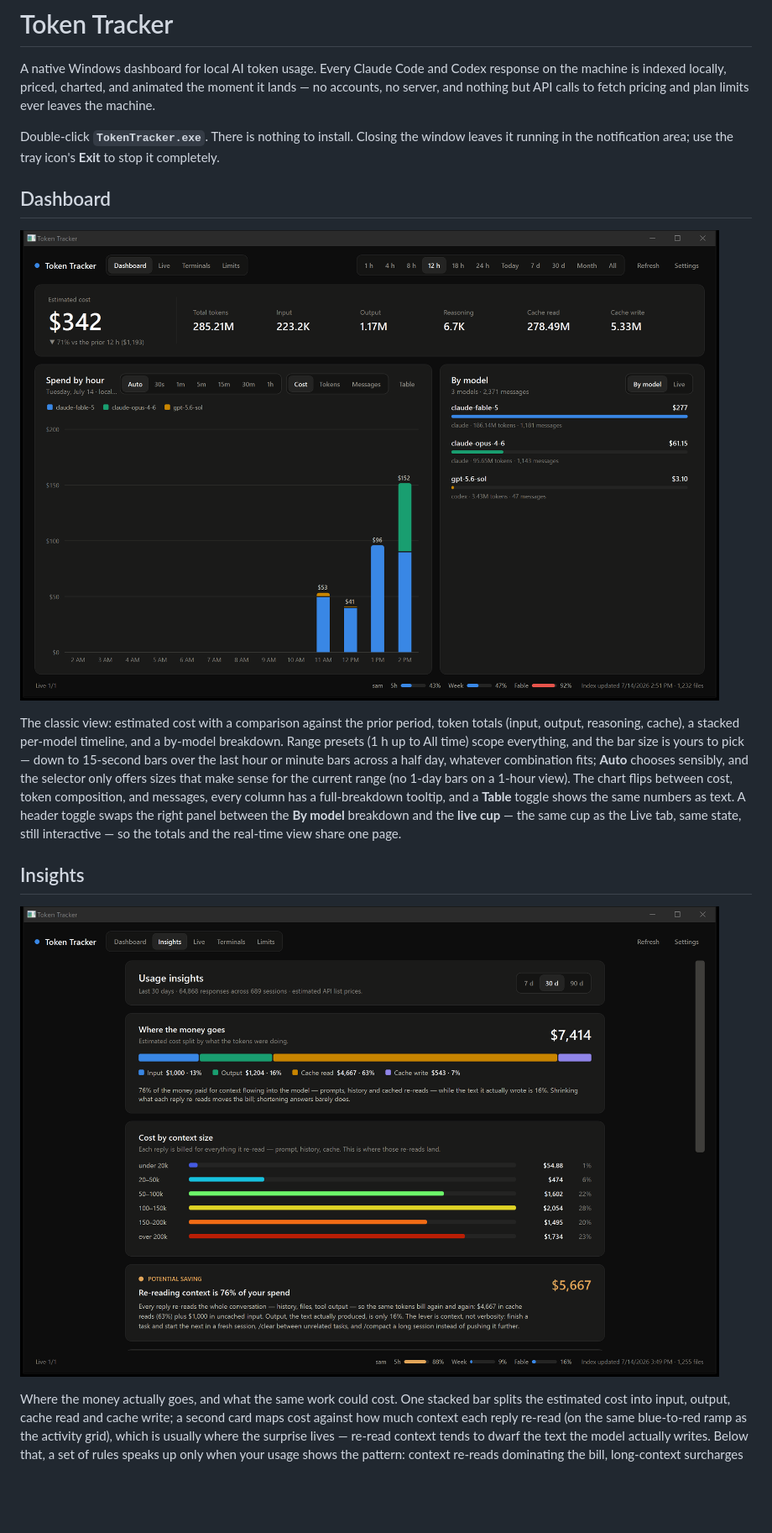
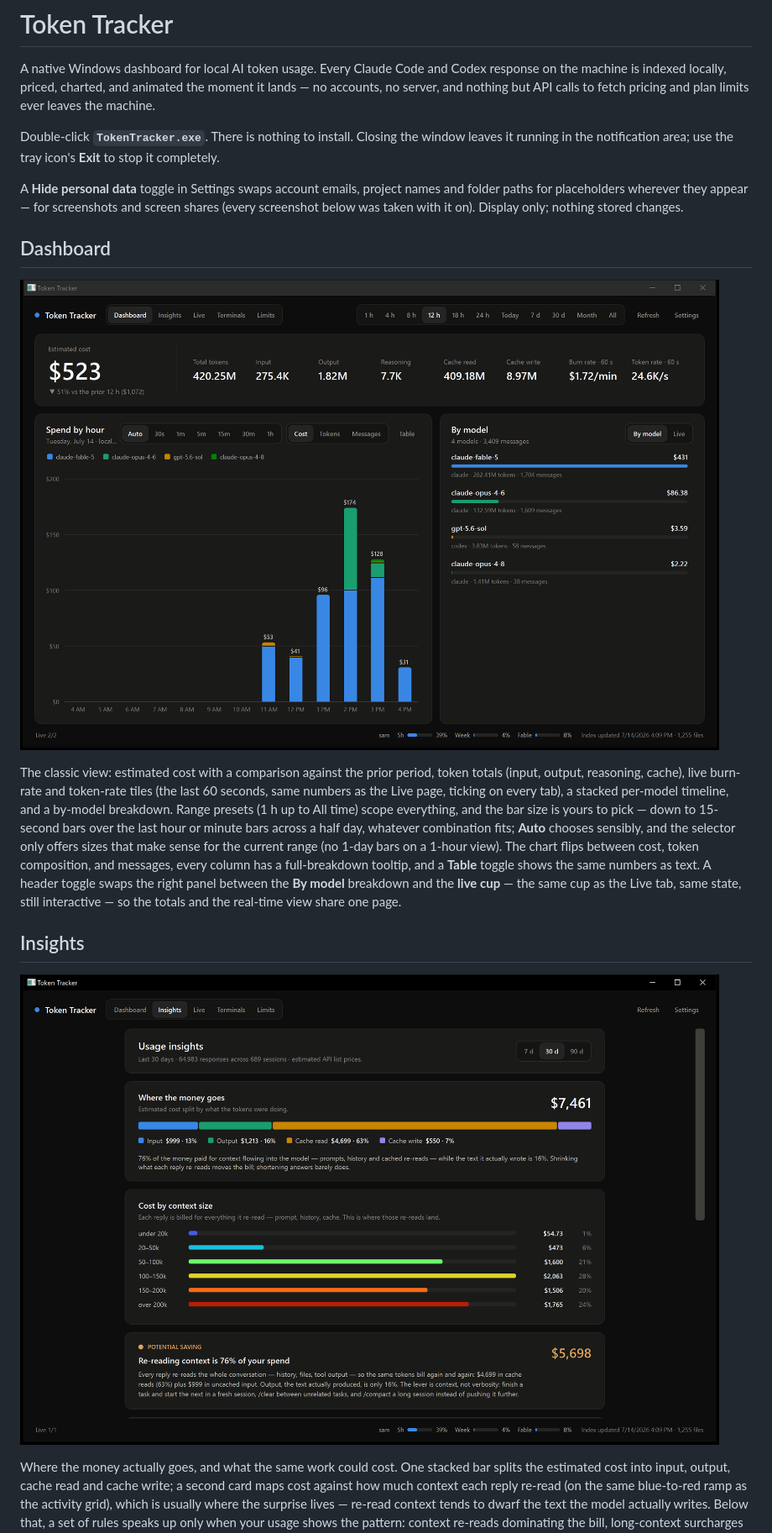
Before and after one commit to MisaDev4/tokenvisualizer4kids, a Markdown page: README.md, the part around the change. Shown at 84% size. Drawn GitHub-style; pictures changed too: docs/dashboard.png, docs/insights.png; blank space fills up the shorter version.

Commit message:
Refresh all screenshots via the new hide-personal-data setting
All four captures now come straight from the shipped app with the
Settings toggle on, and show the Insights tab and the dashboard
rate tiles.

Co-Authored-By: Claude Fable 5 <noreply@anthropic.com>

```diff
--- a/README.md
+++ b/README.md
@@ -4,11 +4,13 @@ A native Windows dashboard for local AI token usage. Every Claude Code and Codex
 
 Double-click **`TokenTracker.exe`**. There is nothing to install. Closing the window leaves it running in the notification area; use the tray icon's **Exit** to stop it completely.
 
+A **Hide personal data** toggle in Settings swaps account emails, project names and folder paths for placeholders wherever they appear — for screenshots and screen shares (every screenshot below was taken with it on). Display only; nothing stored changes.
+
 ## Dashboard
 
 ![Dashboard](docs/dashboard.png)
 
-The classic view: estimated cost with a comparison against the prior period, token totals (input, output, reasoning, cache), a stacked per-model timeline, and a by-model breakdown. Range presets (1 h up to All time) scope everything, and the bar size is yours to pick — down to 15-second bars over the last hour or minute bars across a half day, whatever combination fits; **Auto** chooses sensibly, and the selector only offers sizes that make sense for the current range (no 1-day bars on a 1-hour view). The chart flips between cost, token composition, and messages, every column has a full-breakdown tooltip, and a **Table** toggle shows the same numbers as text. A header toggle swaps the right panel between the **By model** breakdown and the **live cup** — the same cup as the Live tab, same state, still interactive — so the totals and the real-time view share one page.
+The classic view: estimated cost with a comparison against the prior period, token totals (input, output, reasoning, cache), live burn-rate and token-rate tiles (the last 60 seconds, same numbers as the Live page, ticking on every tab), a stacked per-model timeline, and a by-model breakdown. Range presets (1 h up to All time) scope everything, and the bar size is yours to pick — down to 15-second bars over the last hour or minute bars across a half day, whatever combination fits; **Auto** chooses sensibly, and the selector only offers sizes that make sense for the current range (no 1-day bars on a 1-hour view). The chart flips between cost, token composition, and messages, every column has a full-breakdown tooltip, and a **Table** toggle shows the same numbers as text. A header toggle swaps the right panel between the **By model** breakdown and the **live cup** — the same cup as the Live tab, same state, still interactive — so the totals and the real-time view share one page.
 
 ## Insights
 
```
Also changed, not shown: docs/limits.png, docs/live.png.
